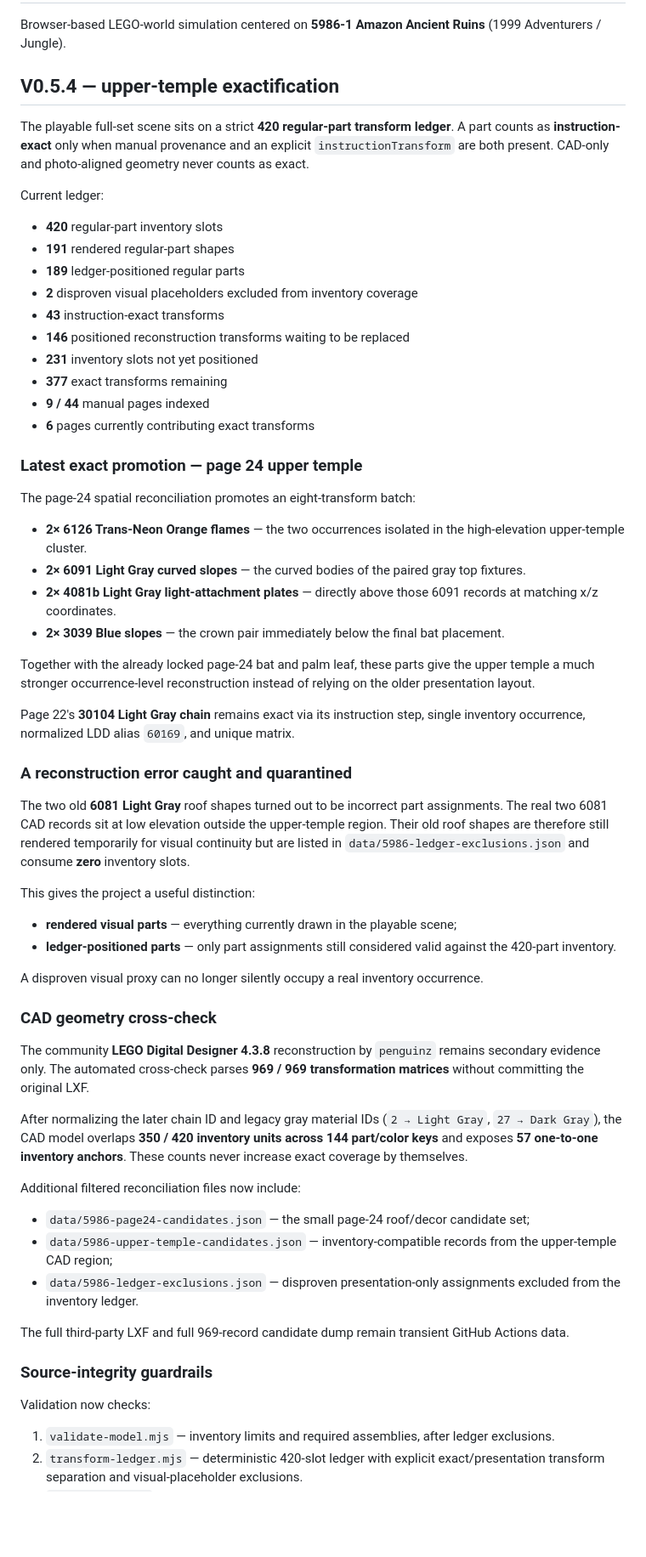
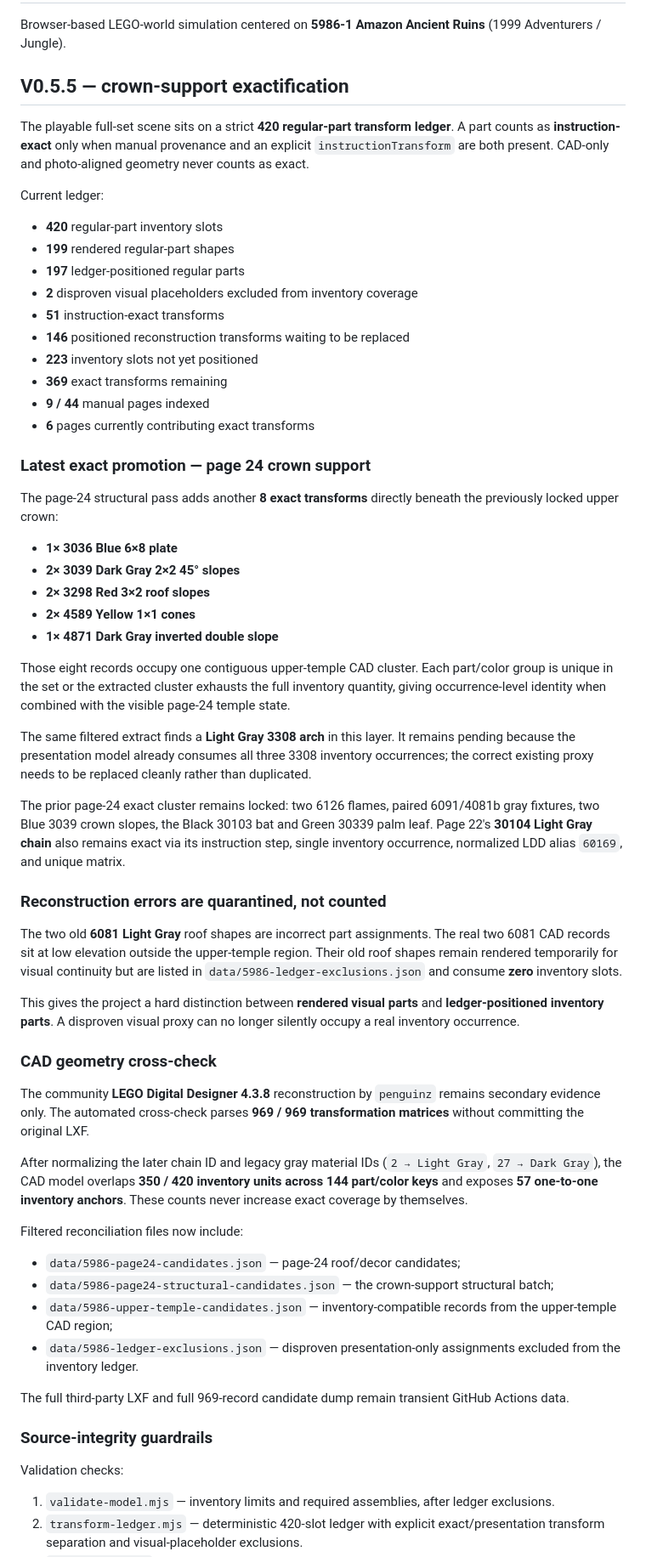
Before and after one commit to ancientpagoda-rgb/lego-sim, a Markdown page: README.md, the part around one of its changes. Shown at 85% size. Rendered like a GitHub page; blank space fills up the shorter version.

Commit message:
Document v0.5.5 crown support batch

```diff
--- a/README.md
+++ b/README.md
@@ -2,46 +2,44 @@
 
 Browser-based LEGO-world simulation centered on **5986-1 Amazon Ancient Ruins** (1999 Adventurers / Jungle).
 
-## V0.5.4 — upper-temple exactification
+## V0.5.5 — crown-support exactification
 
 The playable full-set scene sits on a strict **420 regular-part transform ledger**. A part counts as **instruction-exact** only when manual provenance and an explicit `instructionTransform` are both present. CAD-only and photo-aligned geometry never counts as exact.
 
 Current ledger:
 
 - **420** regular-part inventory slots
-- **191** rendered regular-part shapes
-- **189** ledger-positioned regular parts
+- **199** rendered regular-part shapes
+- **197** ledger-positioned regular parts
 - **2** disproven visual placeholders excluded from inventory coverage
-- **43** instruction-exact transforms
+- **51** instruction-exact transforms
 - **146** positioned reconstruction transforms waiting to be replaced
-- **231** inventory slots not yet positioned
-- **377** exact transforms remaining
+- **223** inventory slots not yet positioned
+- **369** exact transforms remaining
 - **9 / 44** manual pages indexed
 - **6** pages currently contributing exact transforms
 
-### Latest exact promotion — page 24 upper temple
+### Latest exact promotion — page 24 crown support
 
-The page-24 spatial reconciliation promotes an eight-transform batch:
+The page-24 structural pass adds another **8 exact transforms** directly beneath the previously locked upper crown:
 
-- **2× 6126 Trans-Neon Orange flames** — the two occurrences isolated in the high-elevation upper-temple cluster.
-- **2× 6091 Light Gray curved slopes** — the curved bodies of the paired gray top fixtures.
-- **2× 4081b Light Gray light-attachment plates** — directly above those 6091 records at matching x/z coordinates.
-- **2× 3039 Blue slopes** — the crown pair immediately below the final bat placement.
+- **1× 3036 Blue 6×8 plate**
+- **2× 3039 Dark Gray 2×2 45° slopes**
+- **2× 3298 Red 3×2 roof slopes**
+- **2× 4589 Yellow 1×1 cones**
+- **1× 4871 Dark Gray inverted double slope**
 
-Together with the already locked page-24 bat and palm leaf, these parts give the upper temple a much stronger occurrence-level reconstruction instead of relying on the older presentation layout.
+Those eight records occupy one contiguous upper-temple CAD cluster. Each part/color group is unique in the set or the extracted cluster exhausts the full inventory quantity, giving occurrence-level identity when combined with the visible page-24 temple state.
 
-Page 22's **30104 Light Gray chain** remains exact via its instruction step, single inventory occurrence, normalized LDD alias `60169`, and unique matrix.
+The same filtered extract finds a **Light Gray 3308 arch** in this layer. It remains pending because the presentation model already consumes all three 3308 inventory occurrences; the correct existing proxy needs to be replaced cleanly rather than duplicated.
 
-### A reconstruction error caught and quarantined
+The prior page-24 exact cluster remains locked: two 6126 flames, paired 6091/4081b gray fixtures, two Blue 3039 crown slopes, the Black 30103 bat and Green 30339 palm leaf. Page 22's **30104 Light Gray chain** also remains exact via its instruction step, single inventory occurrence, normalized LDD alias `60169`, and unique matrix.
 
-The two old **6081 Light Gray** roof shapes turned out to be incorrect part assignments. The real two 6081 CAD records sit at low elevation outside the upper-temple region. Their old roof shapes are therefore still rendered temporarily for visual continuity but are listed in `data/5986-ledger-exclusions.json` and consume **zero** inventory slots.
+### Reconstruction errors are quarantined, not counted
 
-This gives the project a useful distinction:
+The two old **6081 Light Gray** roof shapes are incorrect part assignments. The real two 6081 CAD records sit at low elevation outside the upper-temple region. Their old roof shapes remain rendered temporarily for visual continuity but are listed in `data/5986-ledger-exclusions.json` and consume **zero** inventory slots.
 
-- **rendered visual parts** — everything currently drawn in the playable scene;
-- **ledger-positioned parts** — only part assignments still considered valid against the 420-part inventory.
-
-A disproven visual proxy can no longer silently occupy a real inventory occurrence.
+This gives the project a hard distinction between **rendered visual parts** and **ledger-positioned inventory parts**. A disproven visual proxy can no longer silently occupy a real inventory occurrence.
 
 ### CAD geometry cross-check
 
@@ -49,9 +47,10 @@ The community **LEGO Digital Designer 4.3.8** reconstruction by `penguinz` remai
 
 After normalizing the later chain ID and legacy gray material IDs (`2 → Light Gray`, `27 → Dark Gray`), the CAD model overlaps **350 / 420 inventory units across 144 part/color keys** and exposes **57 one-to-one inventory anchors**. These counts never increase exact coverage by themselves.
 
-Additional filtered reconciliation files now include:
+Filtered reconciliation files now include:
 
-- `data/5986-page24-candidates.json` — the small page-24 roof/decor candidate set;
+- `data/5986-page24-candidates.json` — page-24 roof/decor candidates;
+- `data/5986-page24-structural-candidates.json` — the crown-support structural batch;
 - `data/5986-upper-temple-candidates.json` — inventory-compatible records from the upper-temple CAD region;
 - `data/5986-ledger-exclusions.json` — disproven presentation-only assignments excluded from the inventory ledger.
 
@@ -59,7 +58,7 @@ The full third-party LXF and full 969-record candidate dump remain transient Git
 
 ### Source-integrity guardrails
 
-Validation now checks:
+Validation checks:
 
 1. `validate-model.mjs` — inventory limits and required assemblies, after ledger exclusions.
 2. `transform-ledger.mjs` — deterministic 420-slot ledger with explicit exact/presentation transform separation and visual-placeholder exclusions.
```
Also changed, not shown: other parts of README.md (+3 -1 lines).
